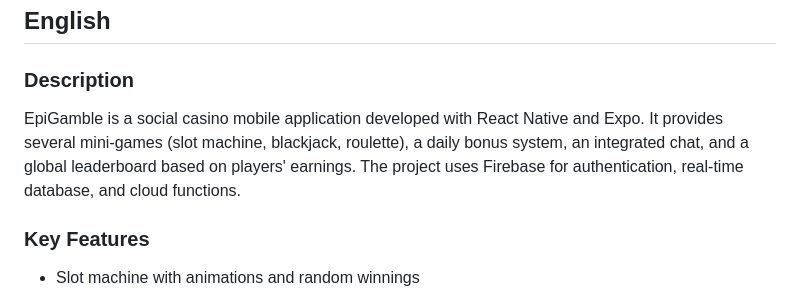
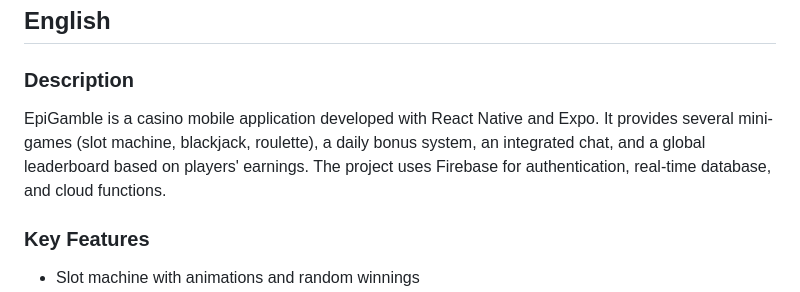
Before and after one commit to aygame101/Project-Epitech-YEP-600, a Markdown page: README.md, the part around the change. GitHub-like rendering.

```diff
--- a/README.md
+++ b/README.md
@@ -68,7 +68,7 @@ npm test
 ## English
 
 ### Description
-EpiGamble is a social casino mobile application developed with React Native and Expo. It provides several mini-games (slot machine, blackjack, roulette), a daily bonus system, an integrated chat, and a global leaderboard based on players' earnings. The project uses Firebase for authentication, real-time database, and cloud functions.
+EpiGamble is a casino mobile application developed with React Native and Expo. It provides several mini-games (slot machine, blackjack, roulette), a daily bonus system, an integrated chat, and a global leaderboard based on players' earnings. The project uses Firebase for authentication, real-time database, and cloud functions.
 
 ### Key Features
 - Slot machine with animations and random winnings
```
